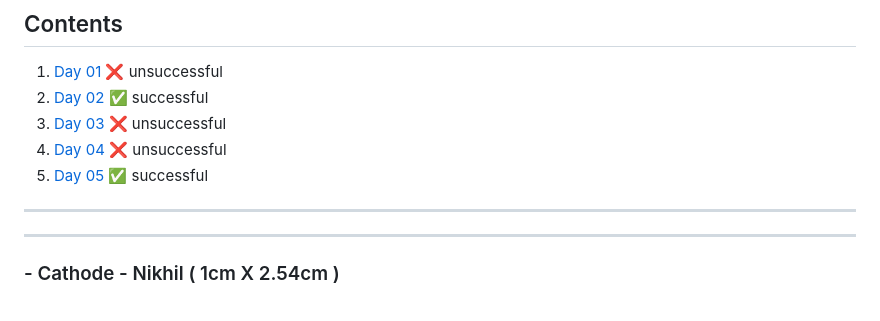
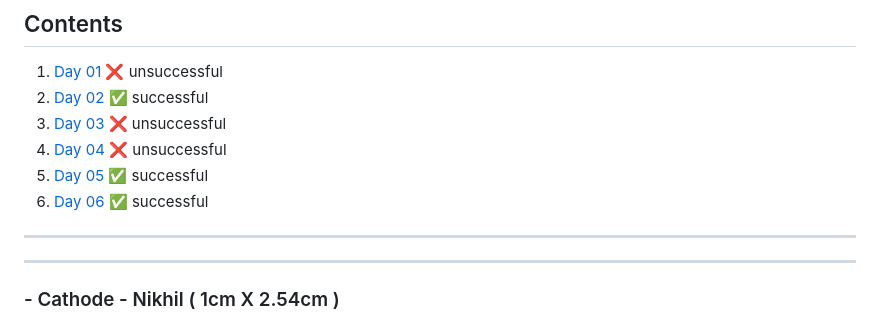
Before and after one commit to akashdip2001/college-final-year-project, a Markdown page: README.md, the part around the change printed below. Rendered like a GitHub page.

```diff
--- a/README.md
+++ b/README.md
@@ -10,6 +10,7 @@
 3. [Day 03](#day03) ❌ unsuccessful
 4. [Day 04](#day04) ❌ unsuccessful
 5. [Day 05](#day05) ✅ successful
+6. [Day 06](#day06) ✅ successful
 
 ---
 ---
```
Also changed, not shown: other parts of README.md (+26 -0 lines).
